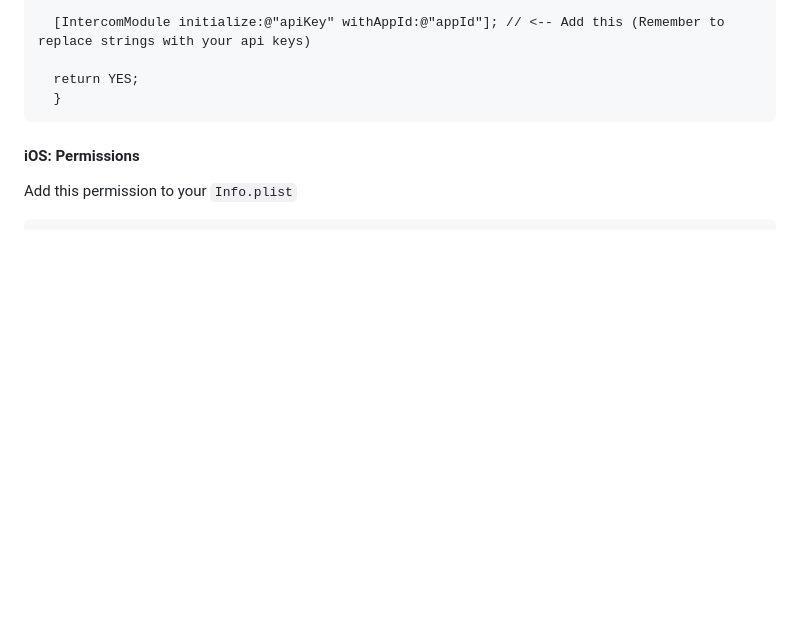
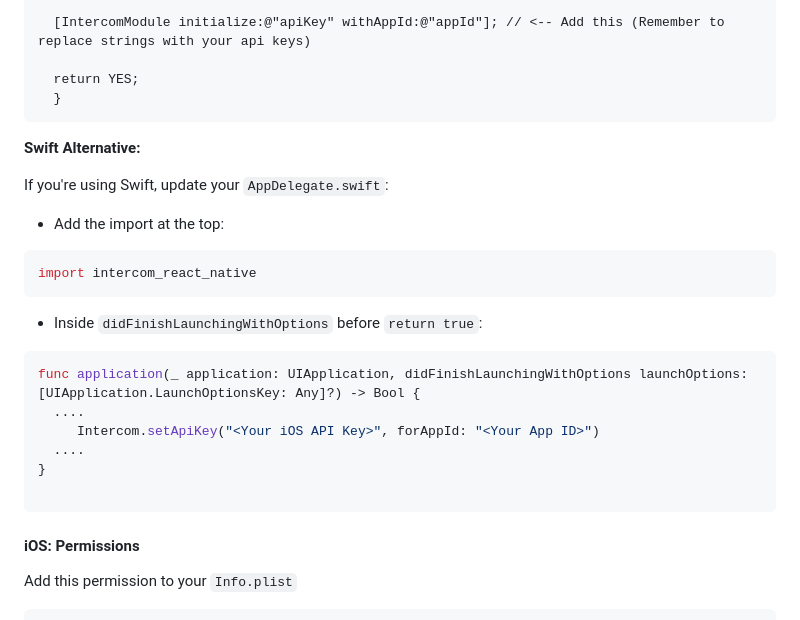
Before and after one commit to intercom/intercom-react-native, a Markdown page: README.md, the part around the change. Drawn GitHub-style; blank space fills up the shorter version.

Commit message:
add swift installation instructions (#318)
* add swift installation instructions

````diff
--- a/README.md
+++ b/README.md
@@ -364,6 +364,27 @@ See [How to manually link IOS Intercom SDK](docs/IOS-MANUAL-LINKING.md)
   return YES;
   }
 ```
+
+**Swift Alternative:**
+
+If you're using Swift, update your `AppDelegate.swift`:
+
+- Add the import at the top:
+
+```Swift
+import intercom_react_native
+```
+
+- Inside `didFinishLaunchingWithOptions` before `return true`:
+
+```Swift
+func application(_ application: UIApplication, didFinishLaunchingWithOptions launchOptions: [UIApplication.LaunchOptionsKey: Any]?) -> Bool {
+  ....
+     Intercom.setApiKey("<Your iOS API Key>", forAppId: "<Your App ID>")
+  ....
+}
+
+ ```
 
 #### iOS: Permissions
 
````
